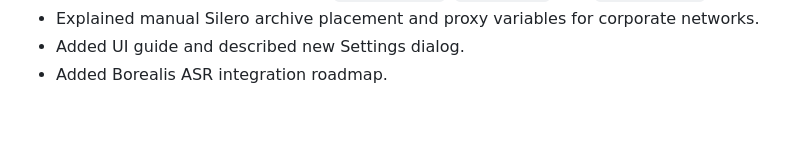
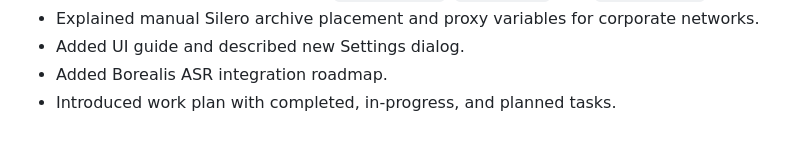
Before and after one commit to 3dgopnik/revoise, a Markdown page: CHANGELOG.md, the part around the change. GitHub-like rendering.

Commit message:
Add work plan

```diff
--- a/CHANGELOG.md
+++ b/CHANGELOG.md
@@ -81,3 +81,4 @@ and this project adheres to [Semantic Versioning](https://semver.org/spec/v2.0.0
 - Explained manual Silero archive placement and proxy variables for corporate networks.
 - Added UI guide and described new Settings dialog.
 - Added Borealis ASR integration roadmap.
+- Introduced work plan with completed, in-progress, and planned tasks.
```
Also changed, not shown: WORK_PLAN.md (added, +15 -0 lines).
